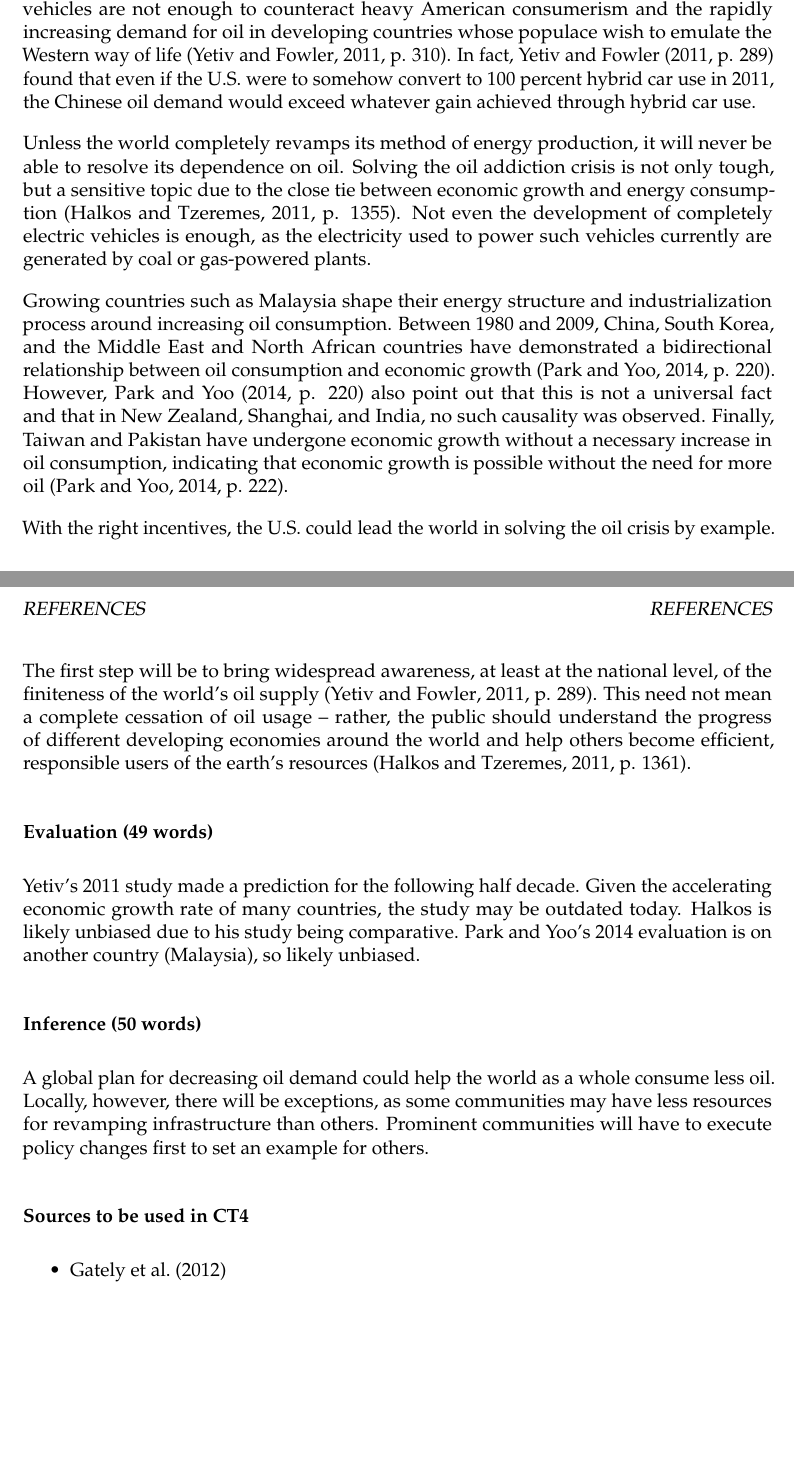
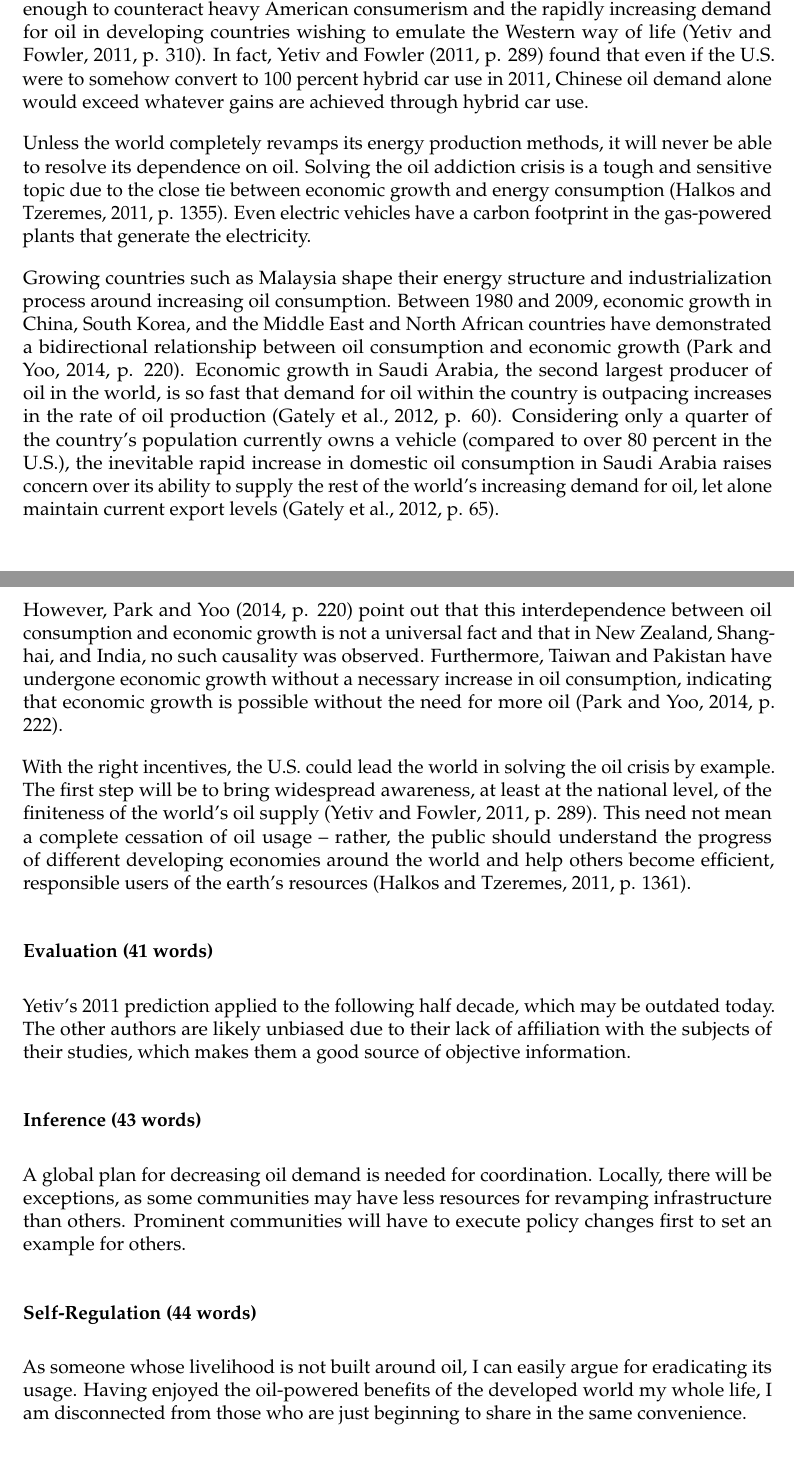
Before and after one commit to yoos/school, a LaTeX document (geo300/ct/ct.tex): two parts of pages 1 and 2 of 2 before the commit and two parts of pages 1 and 2 of 3 after it, joined at a grey line, cut so that both start at the same text, the shorter picture padded with empty space. Compiled offline with pdfLaTeX.

Commit message:
Finish CT4.

```diff
--- a/geo300/ct/ct.tex
+++ b/geo300/ct/ct.tex
@@ -53,28 +52,38 @@ on oil. However, the small efficiency gains auto manufacturers may be able to
-eke out of hybrid vehicles are not enough to counteract heavy American
-consumerism and the rapidly increasing demand for oil in developing countries
-whose populace wish to emulate the Western way of life~\citep[p.
-310]{yetiv2011}. In fact, \citet[p. 289]{yetiv2011} found that even if the U.S.
-were to somehow convert to 100 percent hybrid car use in 2011, the Chinese oil
-demand would exceed whatever gain achieved through hybrid car use.
+on oil. However, the small efficiency gains auto manufacturers eke out of
+hybrid vehicles are not enough to counteract heavy American consumerism and the
+rapidly increasing demand for oil in developing countries wishing to emulate
+the Western way of life~\citep[p. 310]{yetiv2011}. In fact, \citet[p.
+289]{yetiv2011} found that even if the U.S. were to somehow convert to 100
+percent hybrid car use in 2011, Chinese oil demand alone would exceed whatever
+gains are achieved through hybrid car use.
 
-Unless the world completely revamps its method of energy production, it will
+Unless the world completely revamps its energy production methods, it will
 never be able to resolve its dependence on oil. Solving the oil addiction
-crisis is not only tough, but a sensitive topic due to the close tie between
-economic growth and energy consumption~\citep[p. 1355]{halkos2011}. Not even
-the development of completely electric vehicles is enough, as the electricity
-used to power such vehicles currently are generated by coal or gas-powered
-plants.
+crisis is a tough and sensitive topic due to the close tie between economic
+growth and energy consumption~\citep[p. 1355]{halkos2011}. Even electric
+vehicles have a carbon footprint in the gas-powered plants that generate the
+electricity.
 
 Growing countries such as Malaysia shape their energy structure and
 industrialization process around increasing oil consumption. Between 1980 and
-2009, China, South Korea, and the Middle East and North African countries have
-demonstrated a bidirectional relationship between oil consumption and economic
-growth~\citep[p. 220]{park2014}. However, \citet[p. 220]{park2014} also point
-out that this is not a universal fact and that in New Zealand, Shanghai, and
-India, no such causality was observed. Finally, Taiwan and Pakistan have
-undergone economic growth without a necessary increase in oil consumption,
-indicating that economic growth is possible without the need for more
-oil~\citep[p. 222]{park2014}.
+2009, economic growth in China, South Korea, and the Middle East and North
+African countries have demonstrated a bidirectional relationship between oil
+consumption and economic growth~\citep[p. 220]{park2014}. Economic growth in
+Saudi Arabia, the second largest producer of oil in the world, is so fast that
+demand for oil within the country is outpacing increases in the rate of oil
+production~\citep[p. 60]{gately2012}. Considering only a quarter of the
+country's population currently owns a vehicle (compared to over 80 percent in
+the U.S.), the inevitable rapid increase in domestic oil consumption in Saudi
+Arabia raises concern over its ability to supply the rest of the world's
+increasing demand for oil, let alone maintain current export levels~\citep[p.
+65]{gately2012}.
+
+However, \citet[p. 220]{park2014} point out that this interdependence between
+oil consumption and economic growth is not a universal fact and that in New
+Zealand, Shanghai, and India, no such causality was observed. Furthermore,
+Taiwan and Pakistan have undergone economic growth without a necessary increase
+in oil consumption, indicating that economic growth is possible without the
+need for more oil~\citep[p. 222]{park2014}.
 
 With the right incentives, the U.S. could lead the world in solving the oil
 crisis by example. The first step will be to bring widespread awareness, at
@@ -84,27 +93,28 @@ oil usage -- rather, the public should understand the progress of different
 developing economies around the world and help others become efficient,
 responsible users of the earth's resources~\citep[p. 1361]{halkos2011}.
 
-\subsection*{Evaluation (49 words)}   % 50 words max
+\subsection*{Evaluation (41 words)}   % 50 words max
 
-Yetiv's 2011 study made a prediction for the following half decade.  Given the
-accelerating economic growth rate of many countries, the study may be outdated
-today. Halkos is likely unbiased due to his study being comparative. Park and
-Yoo's 2014 evaluation is on another country (Malaysia), so likely unbiased.
+Yetiv's 2011 prediction applied to the following half decade, which may be
+outdated today. The other authors are likely unbiased due to their lack of
+affiliation with the subjects of their studies, which makes them a good source
+of objective information.
 
-\subsection*{Inference (50 words)}   % 50 words max
+\subsection*{Inference (43 words)}   % 50 words max
 
-A global plan for decreasing oil demand could help the world as a whole consume
-less oil. Locally, however, there will be exceptions, as some communities may
-have less resources for revamping infrastructure than others.  Prominent
-communities will have to execute policy changes first to set an example for
-others.
+A global plan for decreasing oil demand is needed for coordination. Locally,
+there will be exceptions, as some communities may have less resources for
+revamping infrastructure than others. Prominent communities will have to
+execute policy changes first to set an example for others.
 
-\subsection*{Sources to be used in CT4}
+\subsection*{Self-Regulation (44 words)}   % 50 words max
 
-\begin{itemize}
-  \item \citet{gately2012}
-\end{itemize}
+As someone whose livelihood is not built around oil, I can easily argue for
+eradicating its usage. Having enjoyed the oil-powered benefits of the developed
+world my whole life, I am disconnected from those who are just beginning to
+share in the same convenience.
 
+\newpage
 \bibliographystyle{chicago}
 \bibliography{ct.bib}
 
```
Also changed, not shown: geo300/ct/ct.tex (15 more changed lines).
